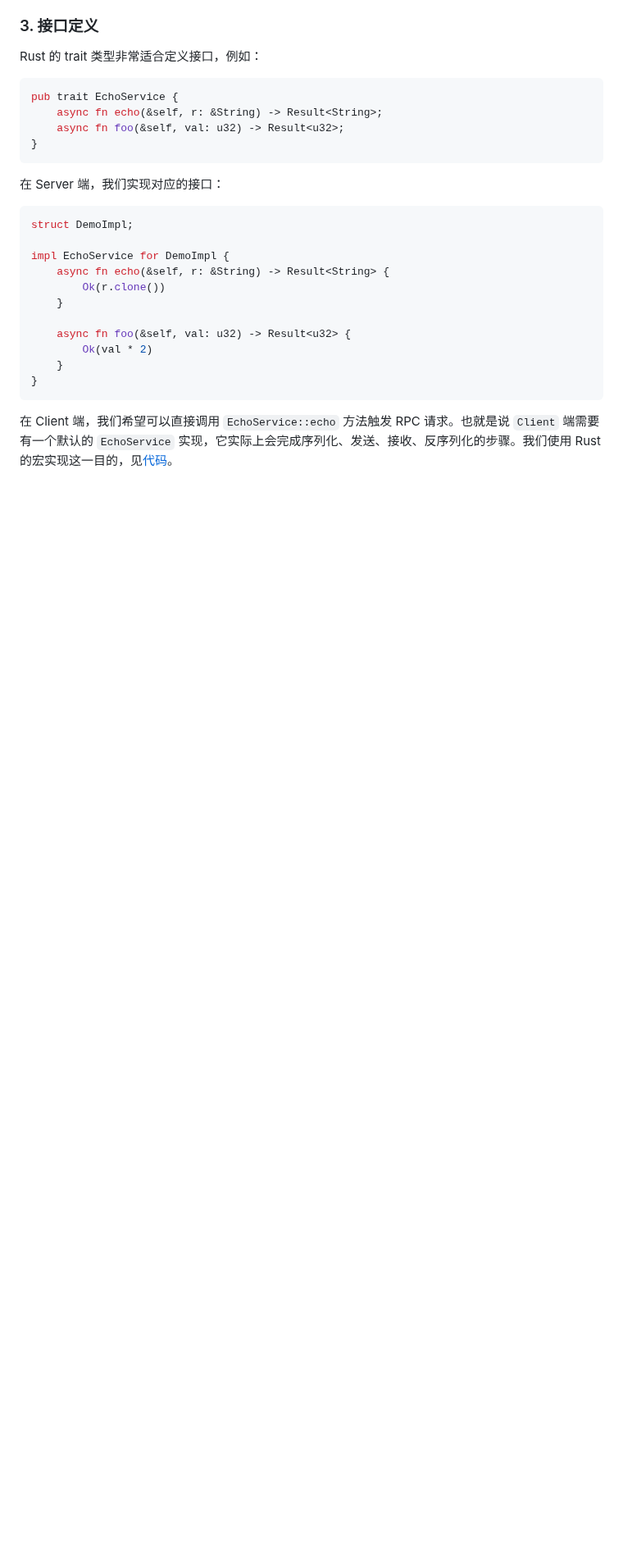
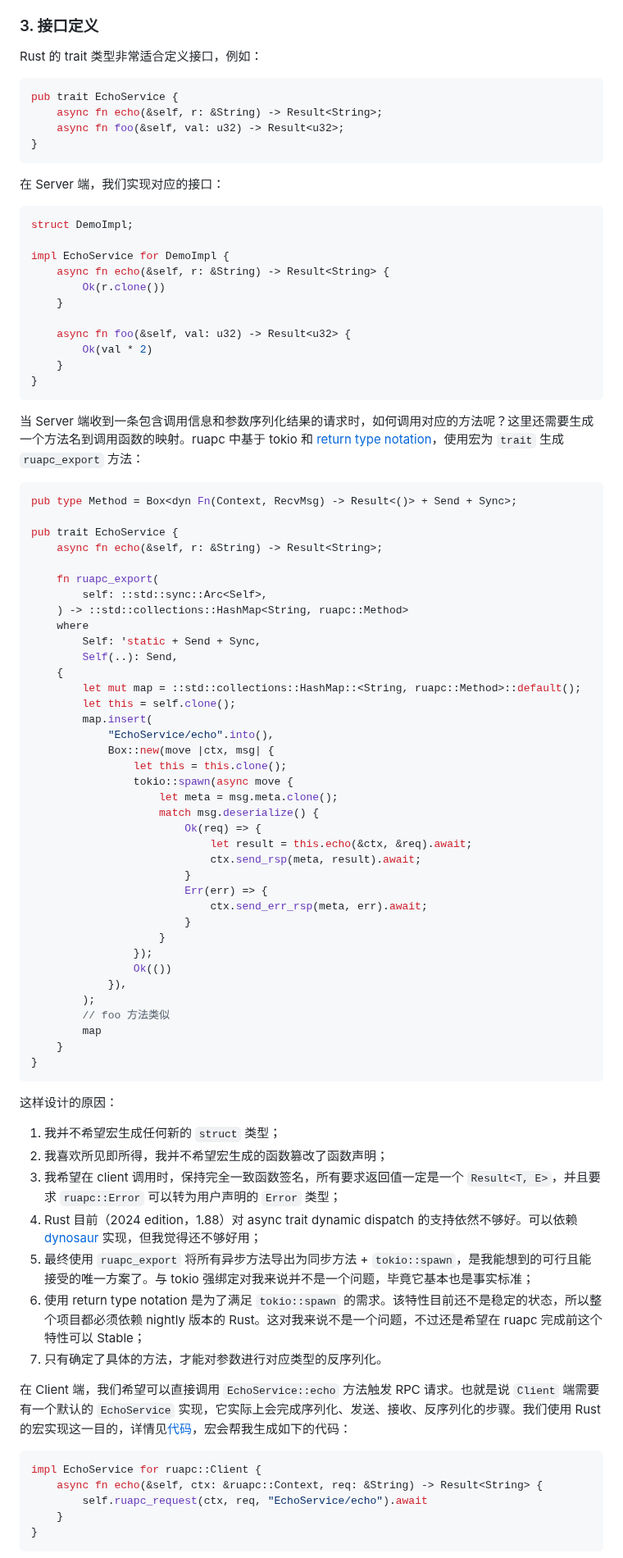
Before and after one commit to SF-Zhou/sf-zhou.github.io, a Markdown page: posts/build_a_rust_rpc_framework_from_scratch/[2025.07.19 Rust,RuaPC,Hidden]01.md, the part around one of its changes. Shown at 82% size. GitHub-like rendering; blank space fills up the shorter version.

Commit message:
Update post: ruapc 01

````diff
--- a/posts/build_a_rust_rpc_framework_from_scratch/[2025.07.19 Rust,RuaPC,Hidden]01.md
+++ b/posts/build_a_rust_rpc_framework_from_scratch/[2025.07.19 Rust,RuaPC,Hidden]01.md
@@ -82,4 +82,65 @@ impl EchoService for DemoImpl {
 }
 ```
 
-在 Client 端，我们希望可以直接调用 `EchoService::echo` 方法触发 RPC 请求。也就是说 `Client` 端需要有一个默认的 `EchoService` 实现，它实际上会完成序列化、发送、接收、反序列化的步骤。我们使用 Rust 的宏实现这一目的，见[代码](https://github.com/SF-Zhou/ruapc/blob/b64248314de3eacfcbf2d6ab1f3ec5f7ad6a3edf/ruapc-macro/src/lib.rs)。
+当 Server 端收到一条包含调用信息和参数序列化结果的请求时，如何调用对应的方法呢？这里还需要生成一个方法名到调用函数的映射。ruapc 中基于 tokio 和 [return type notation](https://rust-lang.github.io/rfcs/3654-return-type-notation.html)，使用宏为 `trait` 生成 `ruapc_export` 方法：
+
+```rust
+pub type Method = Box<dyn Fn(Context, RecvMsg) -> Result<()> + Send + Sync>;
+
+pub trait EchoService {
+    async fn echo(&self, r: &String) -> Result<String>;
+
+    fn ruapc_export(
+        self: ::std::sync::Arc<Self>,
+    ) -> ::std::collections::HashMap<String, ruapc::Method>
+    where
+        Self: 'static + Send + Sync,
+        Self(..): Send,
+    {
+        let mut map = ::std::collections::HashMap::<String, ruapc::Method>::default();
+        let this = self.clone();
+        map.insert(
+            "EchoService/echo".into(),
+            Box::new(move |ctx, msg| {
+                let this = this.clone();
+                tokio::spawn(async move {
+                    let meta = msg.meta.clone();
+                    match msg.deserialize() {
+                        Ok(req) => {
+                            let result = this.echo(&ctx, &req).await;
+                            ctx.send_rsp(meta, result).await;
+                        }
+                        Err(err) => {
+                            ctx.send_err_rsp(meta, err).await;
+                        }
+                    }
+                });
+                Ok(())
+            }),
+        );
+        // foo 方法类似
+        map
+    }
+}
+```
+
+这样设计的原因：
+
+1. 我并不希望宏生成任何新的 `struct` 类型；
+2. 我喜欢所见即所得，我并不希望宏生成的函数篡改了函数声明；
+3. 我希望在 client 调用时，保持完全一致函数签名，所有要求返回值一定是一个 `Result<T, E>`，并且要求 `ruapc::Error` 可以转为用户声明的 `Error` 类型；
+4. Rust 目前（2024 edition，1.88）对 async trait dynamic dispatch 的支持依然不够好。可以依赖 [dynosaur](https://crates.io/crates/dynosaur) 实现，但我觉得还不够好用；
+5. 最终使用 `ruapc_export` 将所有异步方法导出为同步方法 + `tokio::spawn`，是我能想到的可行且能接受的唯一方案了。与 tokio 强绑定对我来说并不是一个问题，毕竟它基本也是事实标准；
+6. 使用 return type notation 是为了满足 `tokio::spawn` 的需求。该特性目前还不是稳定的状态，所以整个项目都必须依赖 nightly 版本的 Rust。这对我来说不是一个问题，不过还是希望在 ruapc 完成前这个特性可以 Stable；
+7. 只有确定了具体的方法，才能对参数进行对应类型的反序列化。
+
+在 Client 端，我们希望可以直接调用 `EchoService::echo` 方法触发 RPC 请求。也就是说 `Client` 端需要有一个默认的 `EchoService` 实现，它实际上会完成序列化、发送、接收、反序列化的步骤。我们使用 Rust 的宏实现这一目的，详情见[代码](https://github.com/SF-Zhou/ruapc/blob/b64248314de3eacfcbf2d6ab1f3ec5f7ad6a3edf/ruapc-macro/src/lib.rs)，宏会帮我生成如下的代码：
+
+```rust
+impl EchoService for ruapc::Client {
+    async fn echo(&self, ctx: &ruapc::Context, req: &String) -> Result<String> {
+        self.ruapc_request(ctx, req, "EchoService/echo").await
+    }
+}
+```
+
````
Also changed, not shown: other parts of posts/build_a_rust_rpc_framework_from_scratch/[2025.07.19 Rust,RuaPC,Hidden]01.md (+44 -2 lines).
